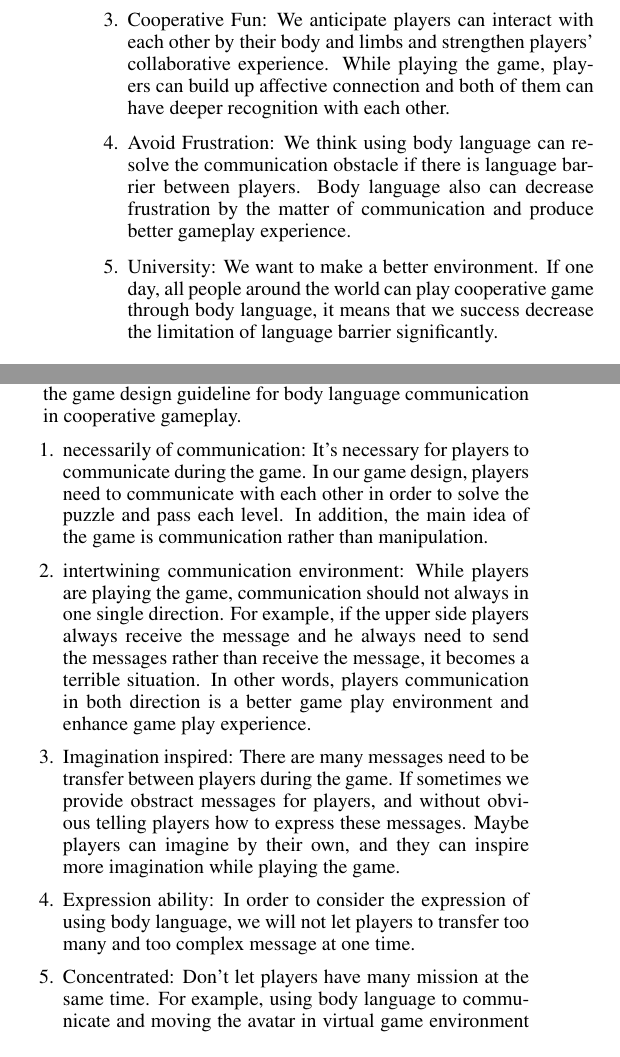
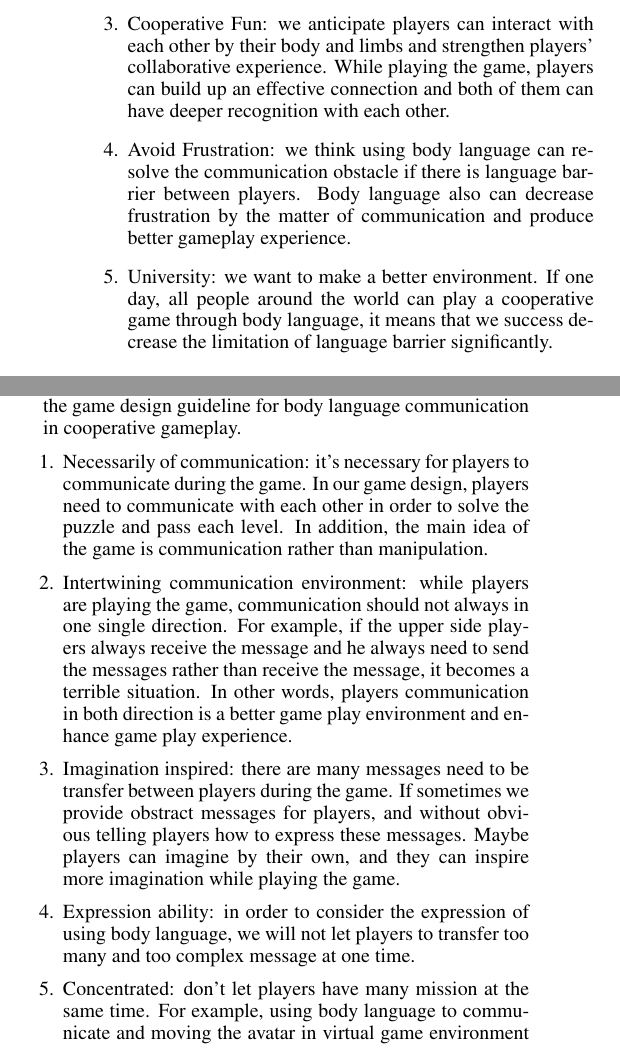
Before and after one commit to fineday32/ACE14_Paper0512, a LaTeX document (ACE14_Paper0512/ace14_paper.tex): two parts of the columns of pages 2 and 3 of 4, joined at a grey line, cut so that both start at the same text. Compiled offline with pdfLaTeX.

Commit message:
little changes

```diff
--- a/ACE14_Paper0512/ace14_paper.tex
+++ b/ACE14_Paper0512/ace14_paper.tex
@@ -170,16 +170,16 @@ Therefore, in our game prototype, there are three stages with three different ty
 % The difficulty increases
 
 \item Cooperative Fun:
-We anticipate players can interact with each other by their body and limbs and strengthen players' collaborative experience. While playing the game, players can build up affective connection and both of them can have deeper recognition with each other.
+we anticipate players can interact with each other by their body and limbs and strengthen players' collaborative experience. While playing the game, players can build up an effective connection and both of them can have deeper recognition with each other.
 % 我們期望借由肢體上的互動，可以加強玩家間的合作體驗，並在遊玩的過程中建立情感的聯結，遊玩結束後能對一起玩的夥伴有更深的認識。
 % With virtual physical interaction between two players, they can build up the connection of emotion and have more knowledge about their partners after the game ends.
 
 \item Avoid Frustration:
-We think using body language can resolve the communication obstacle if there is language barrier between players. Body language also can decrease frustration by the matter of communication and produce better gameplay experience.
+we think using body language can resolve the communication obstacle if there is language barrier between players. Body language also can decrease frustration by the matter of communication and produce better gameplay experience.
 % 期望透過肢體語言可以解決語言不通的玩家在遊玩時的溝通障礙，降低因為溝通的問題所產生的挫折感，使遊戲體驗不會受到影響。
 % Without common language between players causes the frustration when players communicate with each other. However,
 
-\item University: We want to make a better environment. If one day, all people around the world can play cooperative game through body language, it means that we success decrease the limitation of language barrier significantly.
+\item University: we want to make a better environment. If one day, all people around the world can play a cooperative game through body language, it means that we success decrease the limitation of language barrier significantly.
 % 所有人都可以透過body language進行遊戲，儘量降低語言上的限制。
 \end{enumerate}
 
@@ -270,13 +270,13 @@ According to user study results, players think Mute Robot is very insteresting,
 After user study, we extended our design goals and proposed the game design guideline for body language communication in cooperative gameplay.
 
 \begin{enumerate}
-\item necessarily of communication:
-It's necessary for players to communicate during the game. In our game design, players need to communicate with each other in order to solve the puzzle and pass each level. In addition, the main idea of the game is communication rather than manipulation.
-\item intertwining communication environment: While players are playing the game, communication should not always in one single direction. For example, if the upper side players always receive the message and he always need to send the messages rather than receive the message, it becomes a terrible situation. In other words, players communication in both direction is a better game play environment and enhance game play experience.
+\item Necessarily of communication:
+it's necessary for players to communicate during the game. In our game design, players need to communicate with each other in order to solve the puzzle and pass each level. In addition, the main idea of the game is communication rather than manipulation.
+\item Intertwining communication environment: while players are playing the game, communication should not always in one single direction. For example, if the upper side players always receive the message and he always need to send the messages rather than receive the message, it becomes a terrible situation. In other words, players communication in both direction is a better game play environment and enhance game play experience.
 \item Imagination inspired:
-There are many messages need to be transfer between players during the game. If sometimes we provide obstract messages for players, and without obvious telling players how to express these messages. Maybe players can imagine by their own, and they can inspire more imagination while playing the game.
+there are many messages need to be transfer between players during the game. If sometimes we provide obstract messages for players, and without obvious telling players how to express these messages. Maybe players can imagine by their own, and they can inspire more imagination while playing the game.
 \item Expression ability:
-In order to consider the expression of using body language, we will not let players to transfer too many and too complex message at one time.
+in order to consider the expression of using body language, we will not let players to transfer too many and too complex message at one time.
 \item Concentrated:
-Don't let players have many mission at the same time. For example, using body language to communicate and moving the avatar in virtual game environment at the same time is not a good situation and will not produce better game play experience.
+don't let players have many mission at the same time. For example, using body language to communicate and moving the avatar in virtual game environment at the same time is not a good situation and will not produce better game play experience.
 \item Balance of physical strength:
```
Also changed, not shown: ACE14_Paper0512/sample.bib (+6 -0 lines), ACE14_Paper0512/ace14_paper.tex (28 more changed lines).
